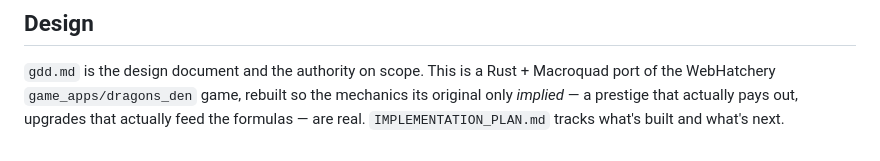
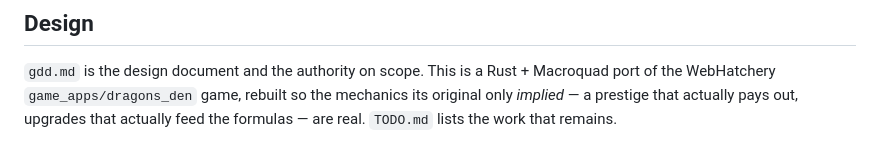
Before and after one commit to WebHatchery/dragons_den_rust, a Markdown page: README.md, the part around the change. Drawn GitHub-style.

```diff
--- a/README.md
+++ b/README.md
@@ -62,5 +62,5 @@ breeding, no combat, no map.
 `gdd.md` is the design document and the authority on scope. This is a Rust +
 Macroquad port of the WebHatchery `game_apps/dragons_den` game, rebuilt so the
 mechanics its original only *implied* — a prestige that actually pays out,
-upgrades that actually feed the formulas — are real. `IMPLEMENTATION_PLAN.md`
-tracks what's built and what's next.
+upgrades that actually feed the formulas — are real. `TODO.md` lists the work
+that remains.
```
Also changed, not shown: TODO.md (added, +27 -0 lines), gdd.md (+1 -1 lines).
